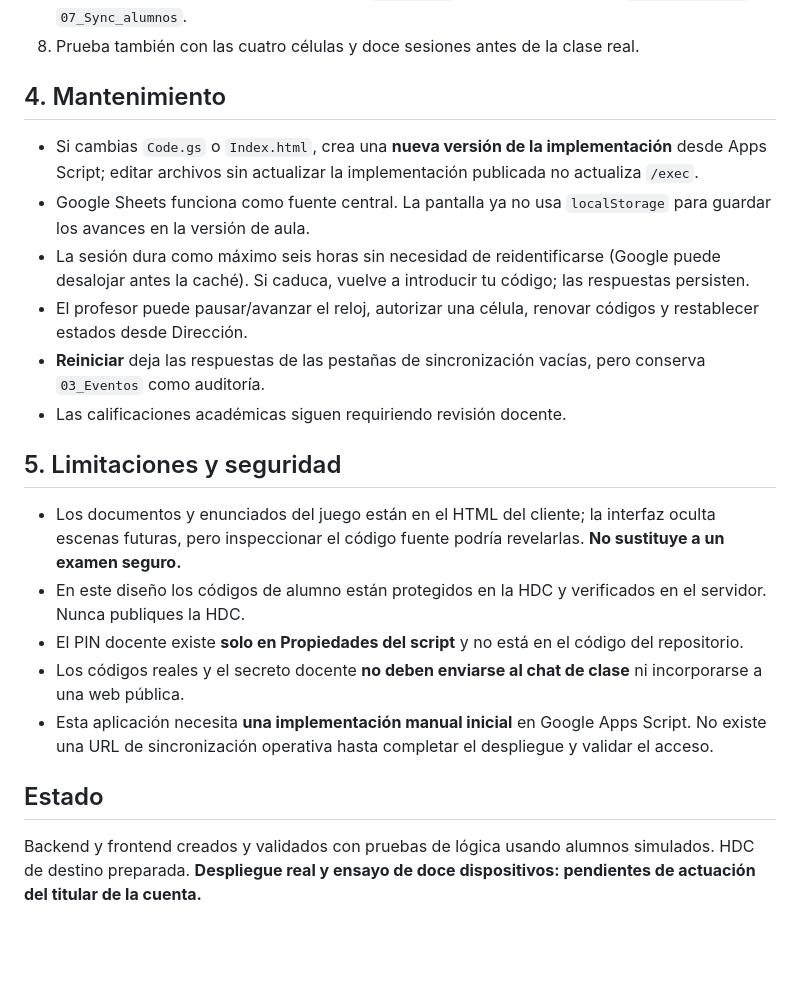
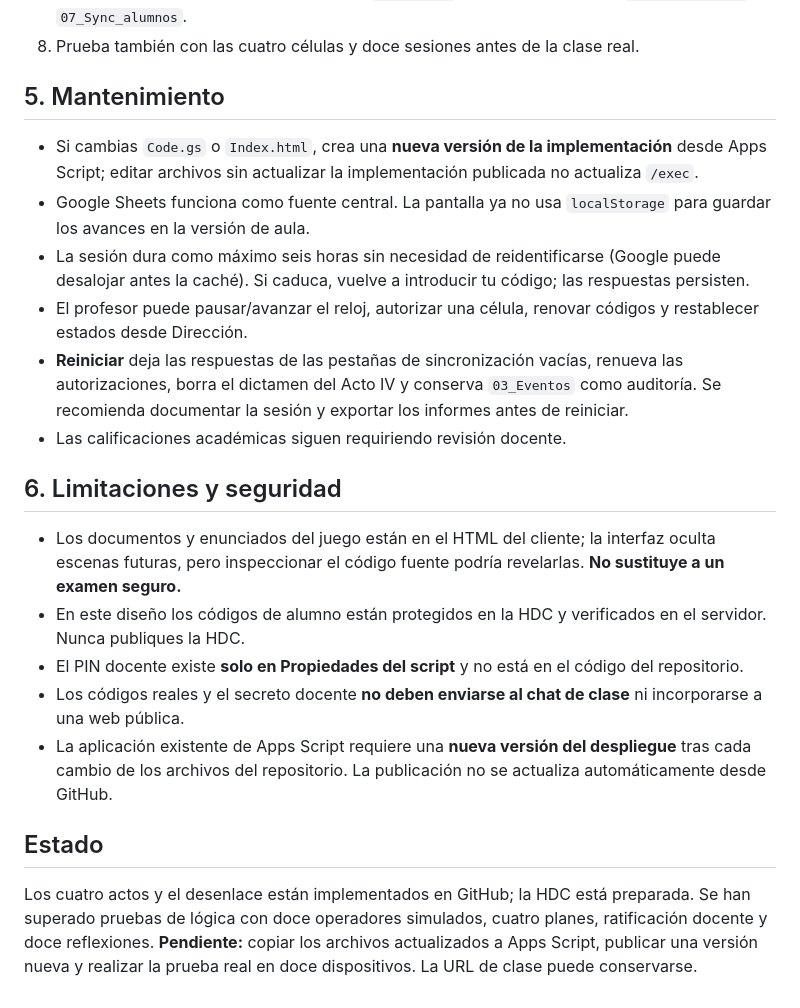
Before and after one commit to franzorrilla/md, a Markdown page: mision-404-live/README.md, the part around one of its changes. Rendered like a GitHub page; blank space fills up the shorter version.

```diff
--- a/mision-404-live/README.md
+++ b/mision-404-live/README.md
@@ -47,23 +64,23 @@ Las escrituras de una célula se **fusionan bajo bloqueo** en Apps Script. Un al
 7. Revisa que las filas nuevas aparezcan en `03_Eventos`. Verifica entregas en `06_Sync_equipos` y `07_Sync_alumnos`.
 8. Prueba también con las cuatro células y doce sesiones antes de la clase real.
 
-## 4. Mantenimiento
+## 5. Mantenimiento
 
 - Si cambias `Code.gs` o `Index.html`, crea una **nueva versión de la implementación** desde Apps Script; editar archivos sin actualizar la implementación publicada no actualiza `/exec`.
 - Google Sheets funciona como fuente central. La pantalla ya no usa `localStorage` para guardar los avances en la versión de aula.
 - La sesión dura como máximo seis horas sin necesidad de reidentificarse (Google puede desalojar antes la caché). Si caduca, vuelve a introducir tu código; las respuestas persisten.
 - El profesor puede pausar/avanzar el reloj, autorizar una célula, renovar códigos y restablecer estados desde Dirección.
-- **Reiniciar** deja las respuestas de las pestañas de sincronización vacías, pero conserva `03_Eventos` como auditoría.
+- **Reiniciar** deja las respuestas de las pestañas de sincronización vacías, renueva las autorizaciones, borra el dictamen del Acto IV y conserva `03_Eventos` como auditoría. Se recomienda documentar la sesión y exportar los informes antes de reiniciar.
 - Las calificaciones académicas siguen requiriendo revisión docente.
 
-## 5. Limitaciones y seguridad
+## 6. Limitaciones y seguridad
 
 - Los documentos y enunciados del juego están en el HTML del cliente; la interfaz oculta escenas futuras, pero inspeccionar el código fuente podría revelarlas. **No sustituye a un examen seguro.**
 - En este diseño los códigos de alumno están protegidos en la HDC y verificados en el servidor. Nunca publiques la HDC.
 - El PIN docente existe **solo en Propiedades del script** y no está en el código del repositorio.
 - Los códigos reales y el secreto docente **no deben enviarse al chat de clase** ni incorporarse a una web pública.
-- Esta aplicación necesita **una implementación manual inicial** en Google Apps Script. No existe una URL de sincronización operativa hasta completar el despliegue y validar el acceso.
+- La aplicación existente de Apps Script requiere una **nueva versión del despliegue** tras cada cambio de los archivos del repositorio. La publicación no se actualiza automáticamente desde GitHub.
 
 ## Estado
 
-Backend y frontend creados y validados con pruebas de lógica usando alumnos simulados. HDC de destino preparada. **Despliegue real y ensayo de doce dispositivos: pendientes de actuación del titular de la cuenta.**
+Los cuatro actos y el desenlace están implementados en GitHub; la HDC está preparada. Se han superado pruebas de lógica con doce operadores simulados, cuatro planes, ratificación docente y doce reflexiones. **Pendiente:** copiar los archivos actualizados a Apps Script, publicar una versión nueva y realizar la prueba real en doce dispositivos. La URL de clase puede conservarse.
```
Also changed, not shown: other parts of mision-404-live/README.md (+20 -3 lines).
